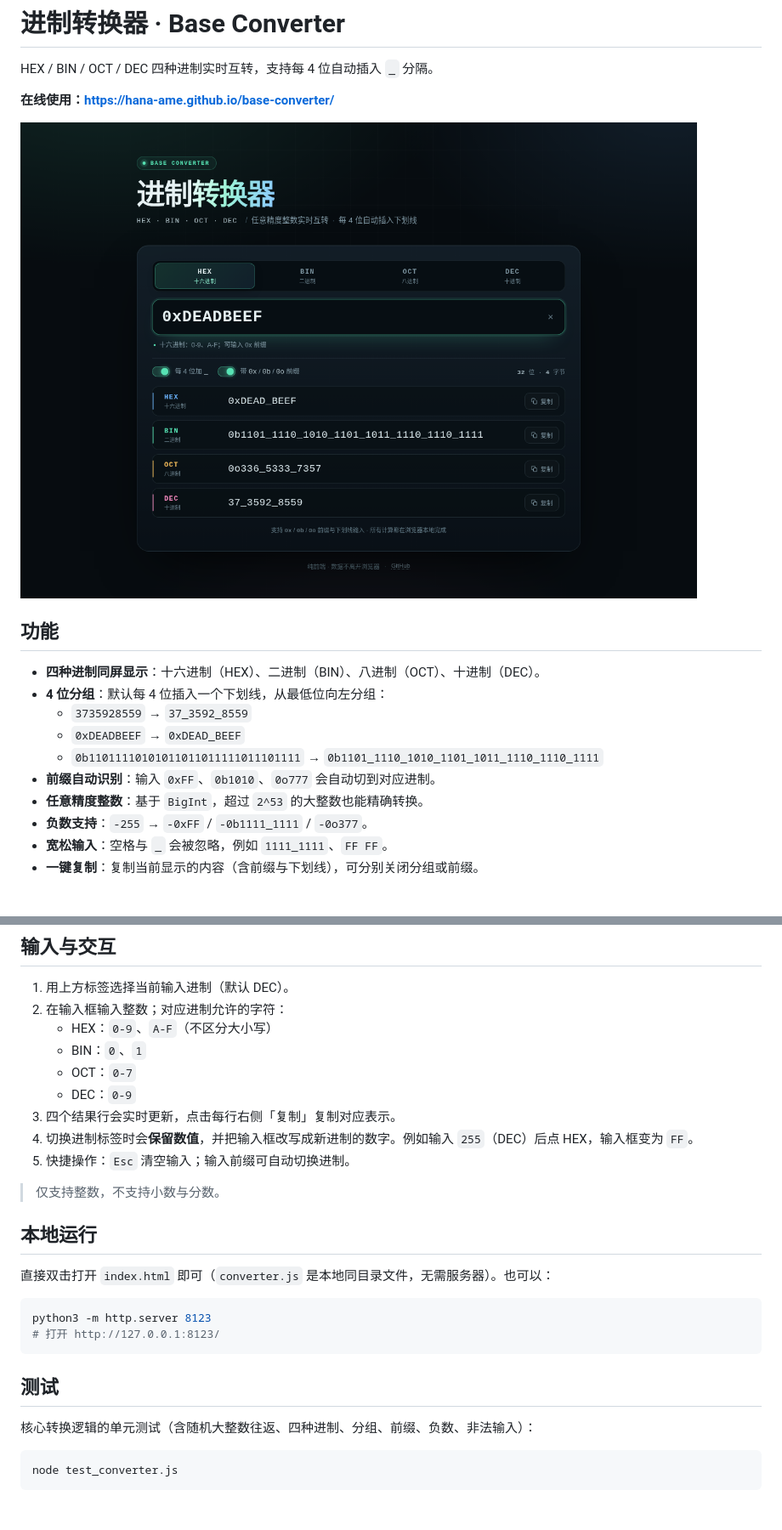
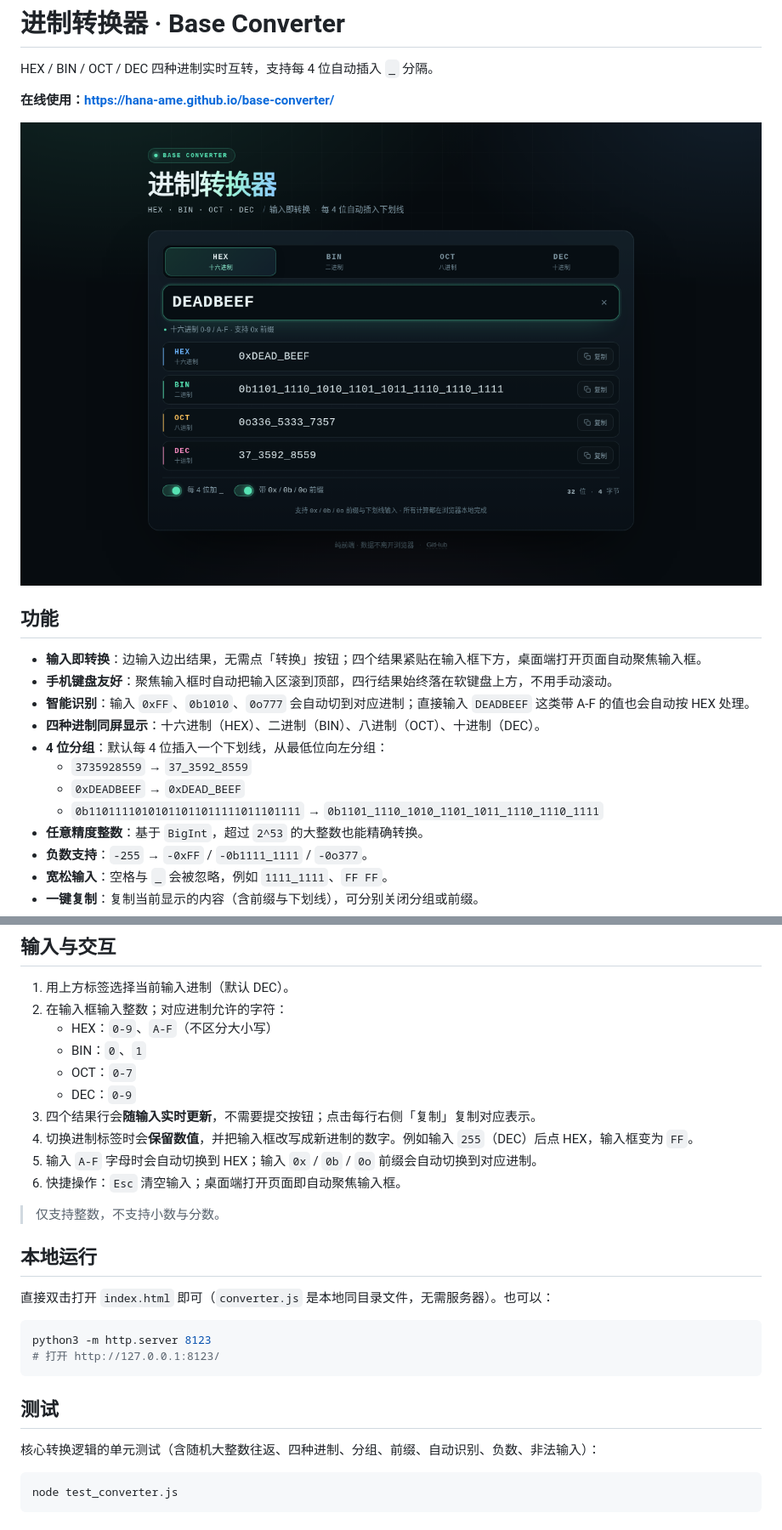
Before and after one commit to Hana-ame/base-converter, a Markdown page: README.md, 2 parts joined by grey strips. Shown at 85% size. Drawn GitHub-style; pictures changed too: preview.png; blank space fills up the shorter version.

Commit message:
feat: 输入即转换、A-F 自动识别与移动端结果可见性优化

````diff
--- a/README.md
+++ b/README.md
@@ -8,12 +8,14 @@ HEX / BIN / OCT / DEC 四种进制实时互转，支持每 4 位自动插入 `_`
 
 ## 功能
 
+- **输入即转换**：边输入边出结果，无需点「转换」按钮；四个结果紧贴在输入框下方，桌面端打开页面自动聚焦输入框。
+- **手机键盘友好**：聚焦输入框时自动把输入区滚到顶部，四行结果始终落在软键盘上方，不用手动滚动。
+- **智能识别**：输入 `0xFF`、`0b1010`、`0o777` 会自动切到对应进制；直接输入 `DEADBEEF` 这类带 A-F 的值也会自动按 HEX 处理。
 - **四种进制同屏显示**：十六进制（HEX）、二进制（BIN）、八进制（OCT）、十进制（DEC）。
 - **4 位分组**：默认每 4 位插入一个下划线，从最低位向左分组：
   - `3735928559` → `37_3592_8559`
   - `0xDEADBEEF` → `0xDEAD_BEEF`
   - `0b11011110101011011011111011101111` → `0b1101_1110_1010_1101_1011_1110_1110_1111`
-- **前缀自动识别**：输入 `0xFF`、`0b1010`、`0o777` 会自动切到对应进制。
 - **任意精度整数**：基于 `BigInt`，超过 `2^53` 的大整数也能精确转换。
 - **负数支持**：`-255` → `-0xFF` / `-0b1111_1111` / `-0o377`。
 - **宽松输入**：空格与 `_` 会被忽略，例如 `1111_1111`、`FF FF`。
@@ -29,9 +31,10 @@ HEX / BIN / OCT / DEC 四种进制实时互转，支持每 4 位自动插入 `_`
    - BIN：`0`、`1`
    - OCT：`0-7`
    - DEC：`0-9`
-3. 四个结果行会实时更新，点击每行右侧「复制」复制对应表示。
+3. 四个结果行会**随输入实时更新**，不需要提交按钮；点击每行右侧「复制」复制对应表示。
 4. 切换进制标签时会**保留数值**，并把输入框改写成新进制的数字。例如输入 `255`（DEC）后点 HEX，输入框变为 `FF`。
-5. 快捷操作：`Esc` 清空输入；输入前缀可自动切换进制。
+5. 输入 `A-F` 字母时会自动切换到 HEX；输入 `0x` / `0b` / `0o` 前缀会自动切换到对应进制。
+6. 快捷操作：`Esc` 清空输入；桌面端打开页面即自动聚焦输入框。
 
 > 仅支持整数，不支持小数与分数。
 
@@ -46,7 +49,7 @@ python3 -m http.server 8123
 
 ## 测试
 
-核心转换逻辑的单元测试（含随机大整数往返、四种进制、分组、前缀、负数、非法输入）：
+核心转换逻辑的单元测试（含随机大整数往返、四种进制、分组、前缀、自动识别、负数、非法输入）：
 
 ```bash
 node test_converter.js
````
Also changed, not shown: 3 other files.
